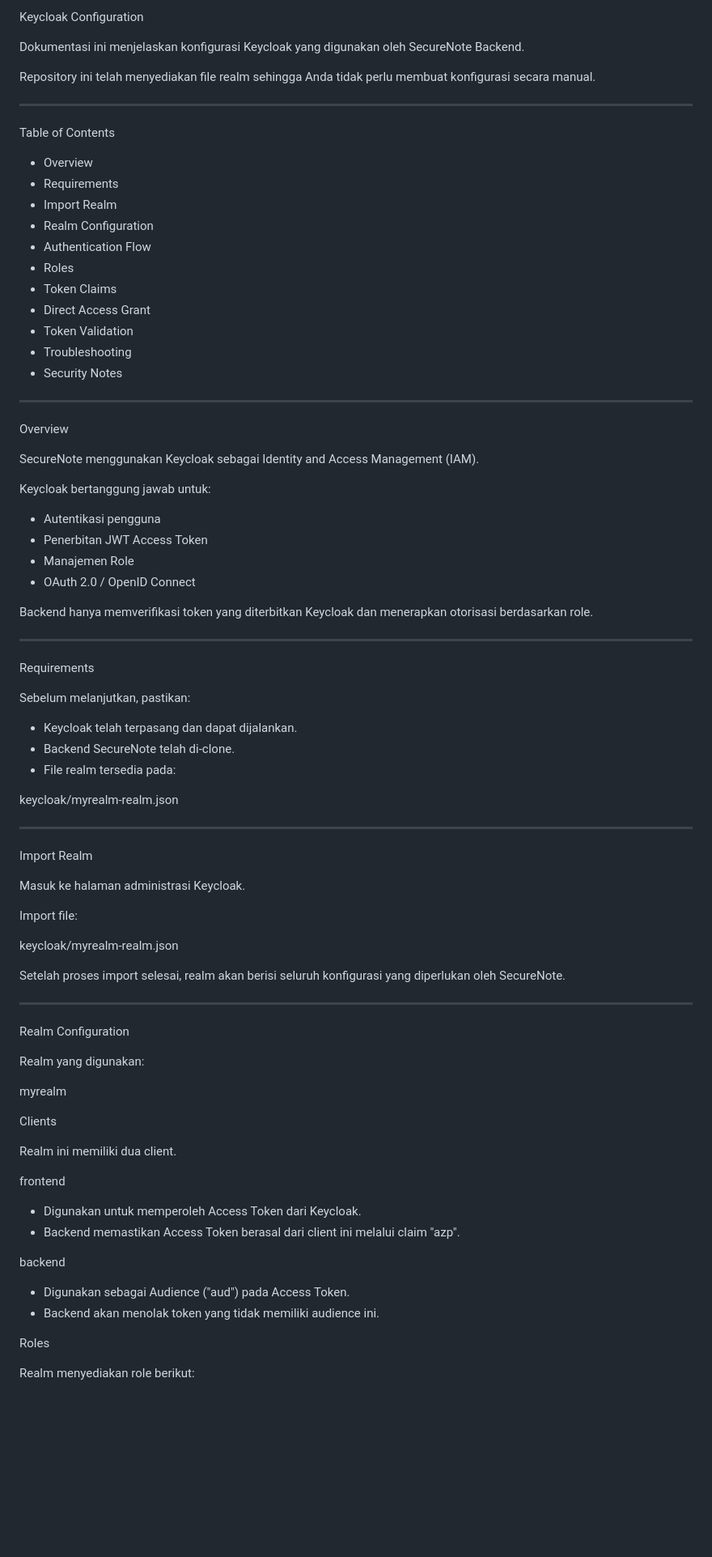
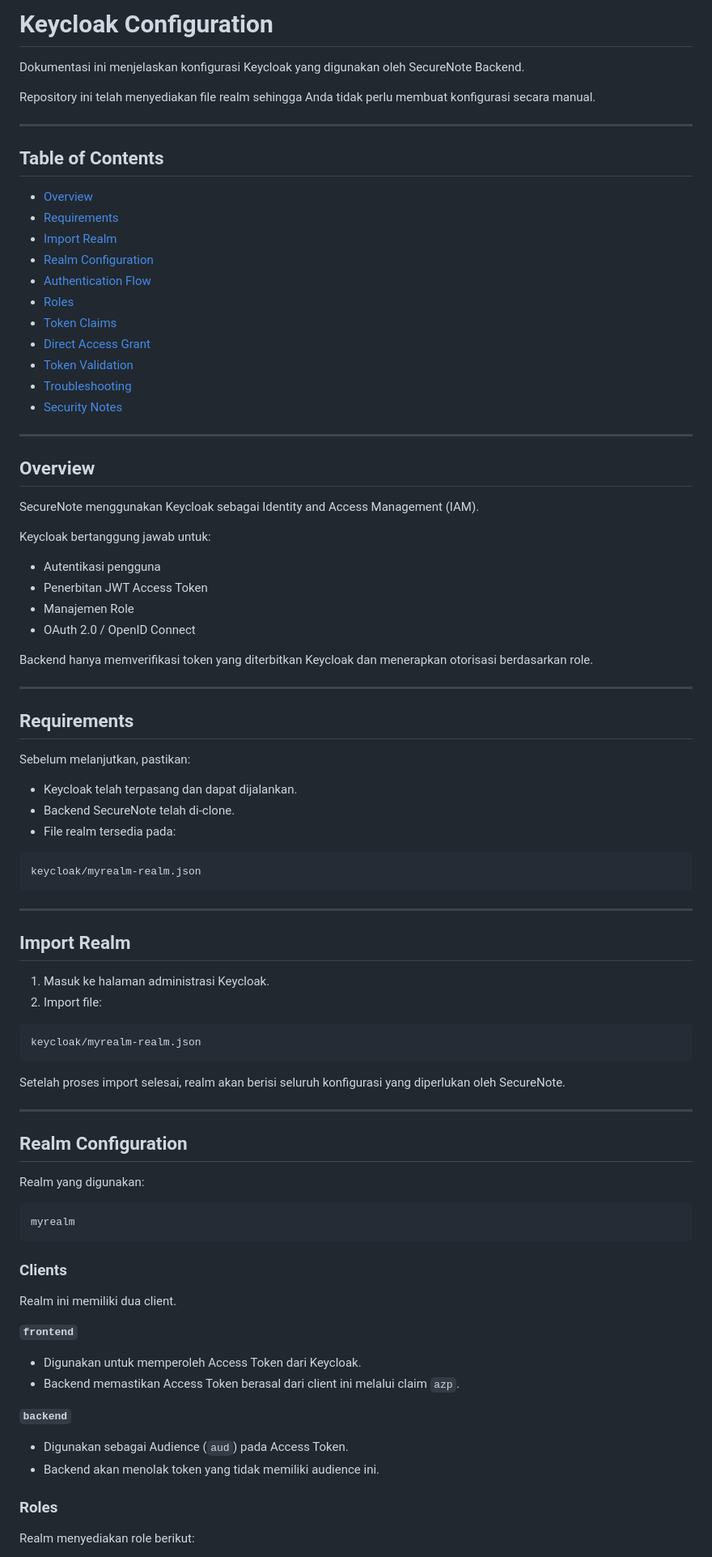
Before and after one commit to UniVerse2009/securenote-, a Markdown page: keycloak/README.md, the part around one of its changes. Shown at 81% size. GitHub-like rendering; blank space fills up the shorter version.

Commit message:
update: change both README.md

````diff
--- a/keycloak/README.md
+++ b/keycloak/README.md
@@ -1,4 +1,4 @@
-Keycloak Configuration
+# Keycloak Configuration
 
 Dokumentasi ini menjelaskan konfigurasi Keycloak yang digunakan oleh SecureNote Backend.
 
@@ -6,23 +6,23 @@ Repository ini telah menyediakan file realm sehingga Anda tidak perlu membuat ko
 
 ---
 
-Table of Contents
+## Table of Contents
 
-- Overview
-- Requirements
-- Import Realm
-- Realm Configuration
-- Authentication Flow
-- Roles
-- Token Claims
-- Direct Access Grant
-- Token Validation
-- Troubleshooting
-- Security Notes
+- [Overview](#overview)
+- [Requirements](#requirements)
+- [Import Realm](#import-realm)
+- [Realm Configuration](#realm-configuration)
+- [Authentication Flow](#authentication-flow)
+- [Roles](#roles)
+- [Token Claims](#token-claims)
+- [Direct Access Grant](#direct-access-grant)
+- [Token Validation](#token-validation)
+- [Troubleshooting](#troubleshooting)
+- [Security Notes](#security-notes)
 
 ---
 
-Overview
+## Overview
 
 SecureNote menggunakan Keycloak sebagai Identity and Access Management (IAM).
 
@@ -37,7 +37,7 @@ Backend hanya memverifikasi token yang diterbitkan Keycloak dan menerapkan otori
 
 ---
 
-Requirements
+## Requirements
 
 Sebelum melanjutkan, pastikan:
 
@@ -45,43 +45,48 @@ Sebelum melanjutkan, pastikan:
 - Backend SecureNote telah di-clone.
 - File realm tersedia pada:
 
+```
 keycloak/myrealm-realm.json
+```
 
 ---
 
-Import Realm
+## Import Realm
 
-Masuk ke halaman administrasi Keycloak.
+1. Masuk ke halaman administrasi Keycloak.
+2. Import file:
 
-Import file:
-
+```
 keycloak/myrealm-realm.json
+```
 
 Setelah proses import selesai, realm akan berisi seluruh konfigurasi yang diperlukan oleh SecureNote.
 
 ---
 
-Realm Configuration
+## Realm Configuration
 
 Realm yang digunakan:
 
+```
 myrealm
+```
 
-Clients
+### Clients
 
 Realm ini memiliki dua client.
 
-frontend
+**`frontend`**
 
 - Digunakan untuk memperoleh Access Token dari Keycloak.
-- Backend memastikan Access Token berasal dari client ini melalui claim "azp".
+- Backend memastikan Access Token berasal dari client ini melalui claim `azp`.
 
-backend
+**`backend`**
 
-- Digunakan sebagai Audience ("aud") pada Access Token.
+- Digunakan sebagai Audience (`aud`) pada Access Token.
 - Backend akan menolak token yang tidak memiliki audience ini.
 
-Roles
+### Roles
 
 Realm menyediakan role berikut:
 
````
Also changed, not shown: other parts of keycloak/README.md (+73 -69 lines), README.md (+81 -57 lines).
